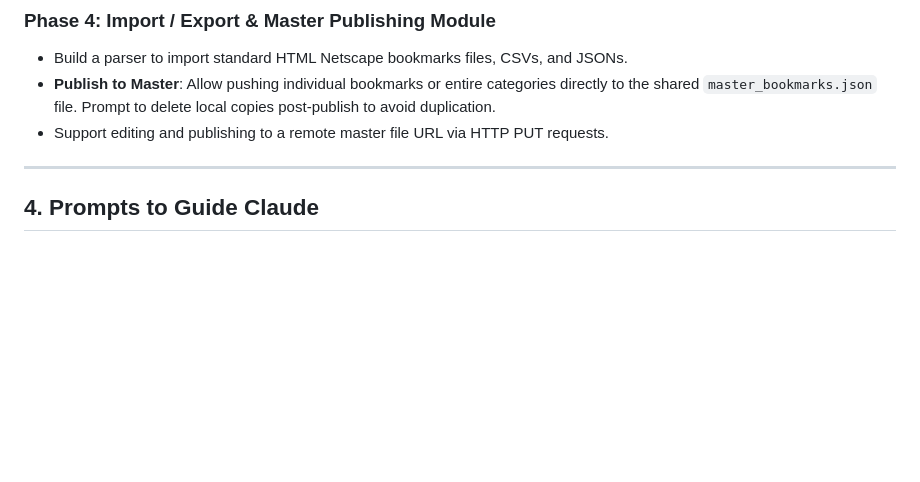
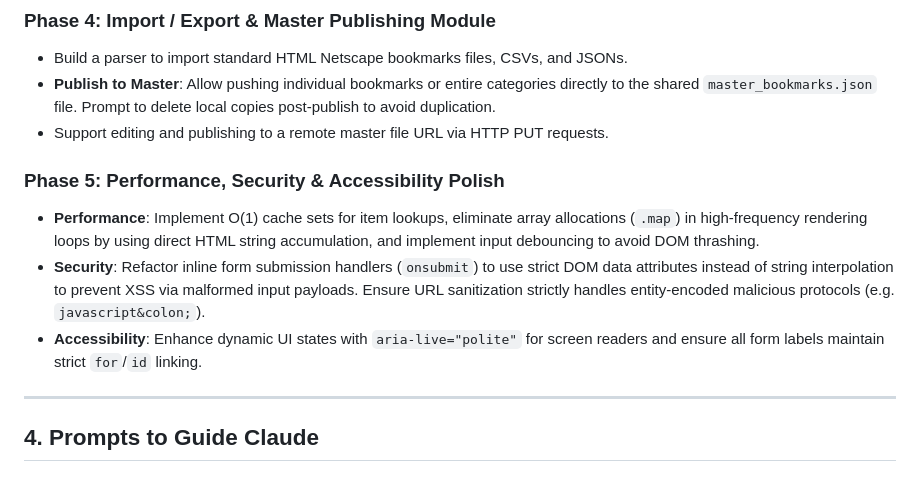
Before and after one commit to ddcash/SE-Dashboard, a Markdown page: DOCS/bookmark_manager_plan.md, the part around the change. GitHub-like rendering; blank space fills up the shorter version.

```diff
--- a/DOCS/bookmark_manager_plan.md
+++ b/DOCS/bookmark_manager_plan.md
@@ -129,6 +129,11 @@ Saves the specific layout overrides for this browser instance:
 * **Publish to Master**: Allow pushing individual bookmarks or entire categories directly to the shared `master_bookmarks.json` file. Prompt to delete local copies post-publish to avoid duplication.
 * Support editing and publishing to a remote master file URL via HTTP PUT requests.
 
+### Phase 5: Performance, Security & Accessibility Polish
+* **Performance**: Implement O(1) cache sets for item lookups, eliminate array allocations (`.map`) in high-frequency rendering loops by using direct HTML string accumulation, and implement input debouncing to avoid DOM thrashing.
+* **Security**: Refactor inline form submission handlers (`onsubmit`) to use strict DOM data attributes instead of string interpolation to prevent XSS via malformed input payloads. Ensure URL sanitization strictly handles entity-encoded malicious protocols (e.g. `javascript&colon;`).
+* **Accessibility**: Enhance dynamic UI states with `aria-live="polite"` for screen readers and ensure all form labels maintain strict `for`/`id` linking.
+
 ---
 
 ## 4. Prompts to Guide Claude
```
Also changed, not shown: README.md (+15 -8 lines).
